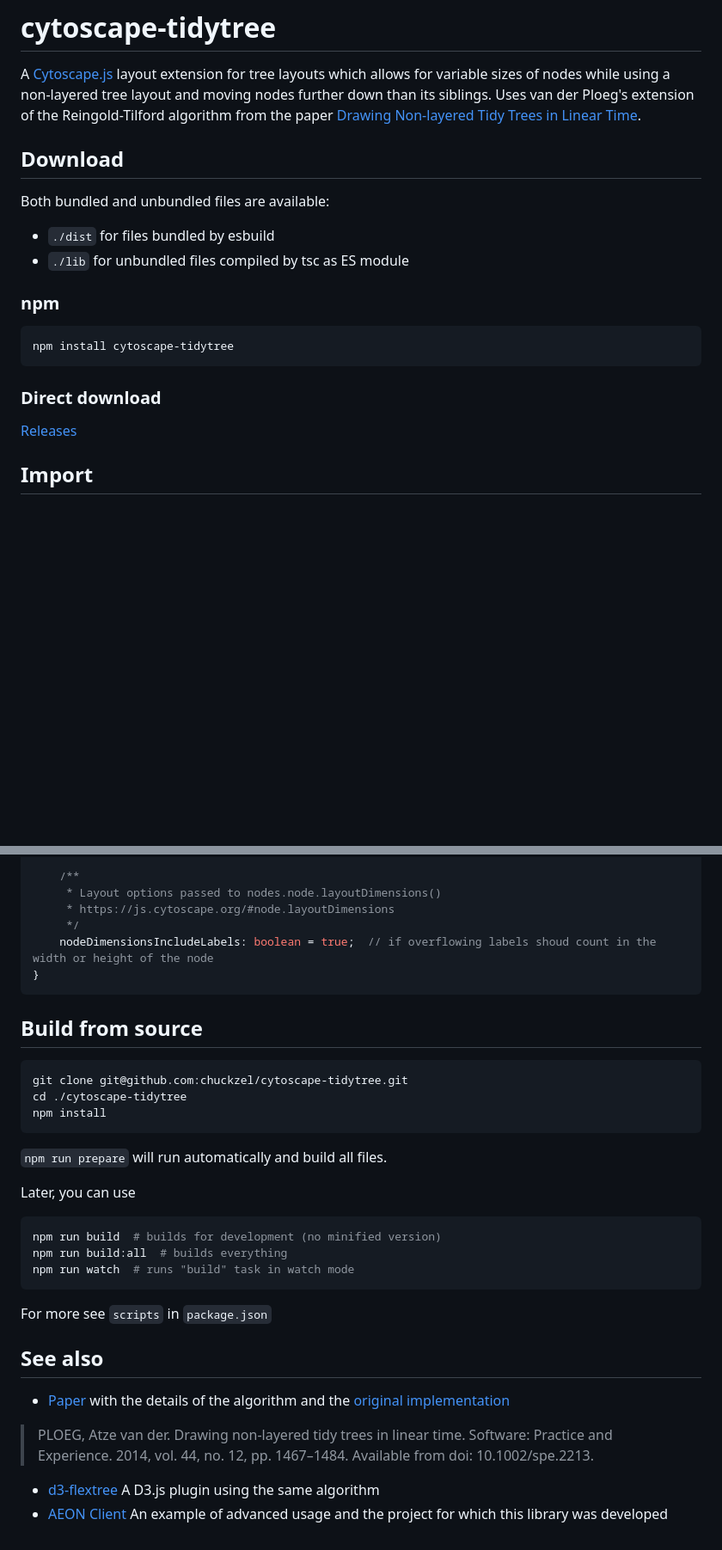
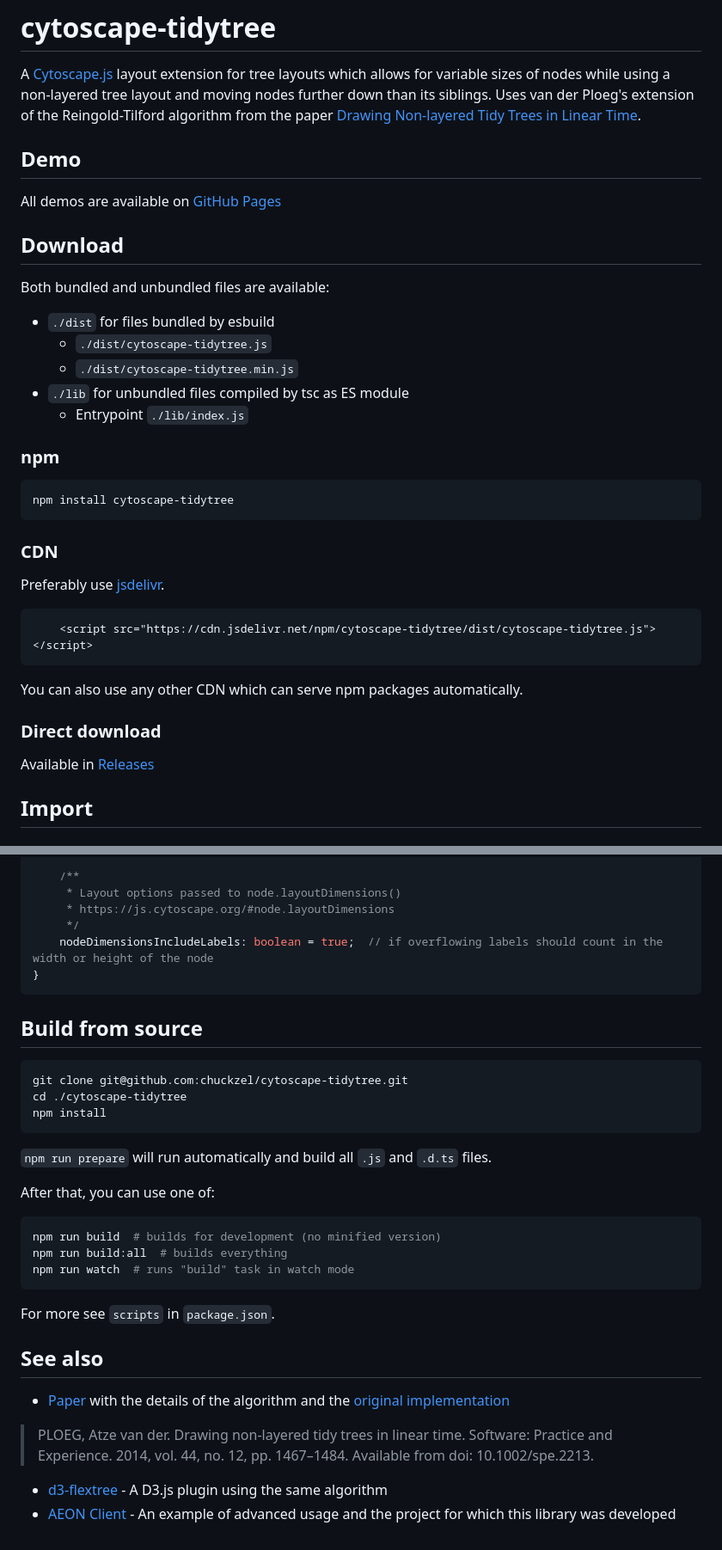
Before and after one commit to chuckzel/cytoscape-tidytree, a Markdown page: README.md, 2 parts joined by grey strips. Shown at 86% size. Drawn GitHub-style; blank space fills up the shorter version.

Commit message:
Add demo and CDN info to readme

````diff
--- a/README.md
+++ b/README.md
@@ -1,16 +1,29 @@
 # cytoscape-tidytree
 A [Cytoscape.js](https://js.cytoscape.org/) layout extension for tree layouts which allows for variable sizes of nodes while using a non-layered tree layout and moving nodes further down than its siblings. Uses van der Ploeg's extension of the Reingold-Tilford algorithm from the paper [Drawing Non-layered Tidy Trees in Linear Time](https://citeseerx.ist.psu.edu/document?repid=rep1&type=pdf&doi=d45f66231e053590c64c9d901fb7b028dbc5c923).
+
+## Demo
+All demos are available on [GitHub Pages](https://chuckzel.github.io/cytoscape-tidytree/)
 
 ## Download
 Both bundled and unbundled files are available:
 - `./dist` for files bundled by esbuild
+    - `./dist/cytoscape-tidytree.js`
+    - `./dist/cytoscape-tidytree.min.js`
 - `./lib` for unbundled files compiled by tsc as ES module
+    - Entrypoint `./lib/index.js`
+
 ### npm
 ```sh
 npm install cytoscape-tidytree
 ```
+### CDN
+Preferably use [jsdelivr](https://www.jsdelivr.com/package/npm/cytoscape-tidytree).
+```html
+    <script src="https://cdn.jsdelivr.net/npm/cytoscape-tidytree/dist/cytoscape-tidytree.js"></script>
+```
+You can also use any other CDN which can serve npm packages automatically.
 ### Direct download
-[Releases](https://github.com/chuckzel/cytoscape-tidytree/releases)
+Available in [Releases](https://github.com/chuckzel/cytoscape-tidytree/releases)
 
 ## Import
 
@@ -119,10 +132,10 @@ class DefaultOptions implements TidytreeLayoutOptions {
     stop: ((e: LayoutEventObject) => void) | undefined = undefined;   // callback for the layout`s finish
 
     /**
-     * Layout options passed to nodes.node.layoutDimensions()
+     * Layout options passed to node.layoutDimensions()
      * https://js.cytoscape.org/#node.layoutDimensions
      */
-    nodeDimensionsIncludeLabels: boolean = true;  // if overflowing labels shoud count in the width or height of the node
+    nodeDimensionsIncludeLabels: boolean = true;  // if overflowing labels should count in the width or height of the node
 }
 ```
 ## Build from source
@@ -131,18 +144,18 @@ git clone git@github.com:chuckzel/cytoscape-tidytree.git
 cd ./cytoscape-tidytree
 npm install
 ```
-`npm run prepare` will run automatically and build all files.
+`npm run prepare` will run automatically and build all `.js` and `.d.ts` files.
 
-Later, you can use
+After that, you can use one of:
 ```sh
 npm run build  # builds for development (no minified version)
 npm run build:all  # builds everything
 npm run watch  # runs "build" task in watch mode
 ```
-For more see `scripts` in `package.json`
+For more see `scripts` in `package.json`.
 
 ## See also
 - [Paper](https://citeseerx.ist.psu.edu/document?repid=rep1&type=pdf&doi=d45f66231e053590c64c9d901fb7b028dbc5c923) with the details of the algorithm and the [original implementation](https://github.com/cwi-swat/non-layered-tidy-trees)
 >PLOEG, Atze van der. Drawing non-layered tidy trees in linear time. Software: Practice and Experience. 2014, vol. 44, no. 12, pp. 1467–1484. Available from doi: 10.1002/spe.2213.
-- [d3-flextree](https://github.com/Klortho/d3-flextree) A D3.js plugin using the same algorithm
-- [AEON Client]([d3-flextree](https://github.com/Klortho/d3-flextree)) An example of advanced usage and the project for which this library was developed
+- [d3-flextree](https://github.com/Klortho/d3-flextree) - A D3.js plugin using the same algorithm
+- [AEON Client]([d3-flextree](https://github.com/Klortho/d3-flextree)) - An example of advanced usage and the project for which this library was developed
````
Also changed, not shown: other parts of README.md (+1 -1 lines).
